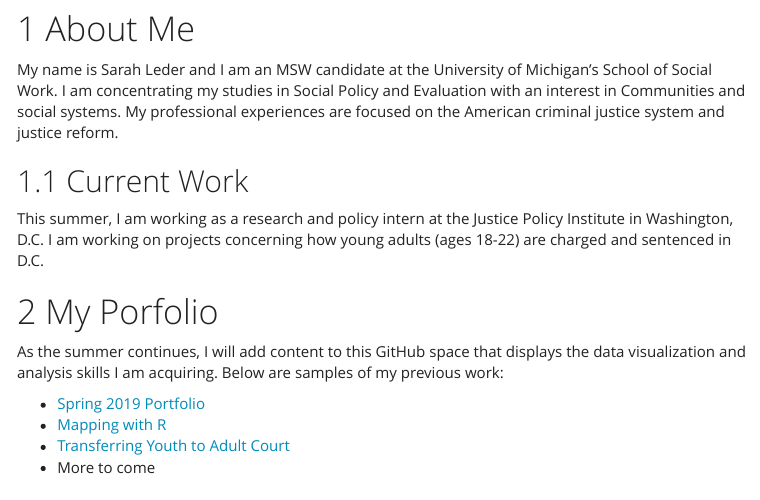
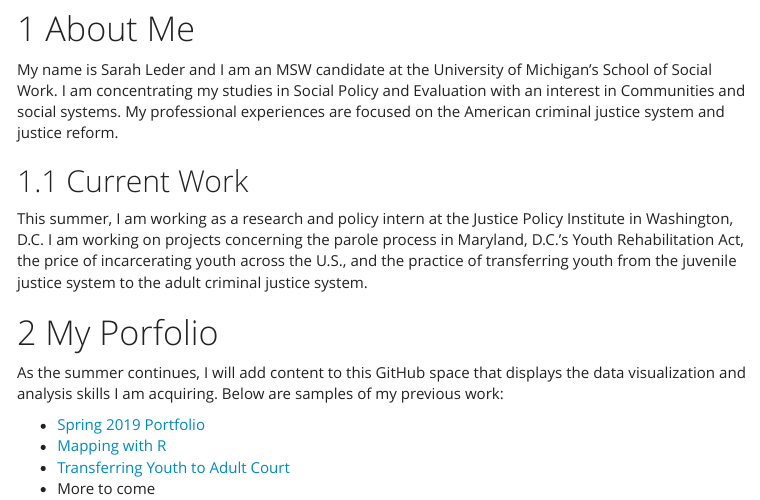
Before and after one commit to scleder/Dataviz2019, an R Markdown document (index.Rmd): the page in a window 1100 px wide, from 130 px down. The pictures show the output file index.html that the author committed with the source, opened offline; menus at the side of the page are left out.

Commit message:
current work edits

```diff
--- a/index.Rmd
+++ b/index.Rmd
@@ -18,7 +18,7 @@ output:
 My name is Sarah Leder and I am an MSW candidate at the University of Michigan's School of Social Work. I am concentrating my studies in Social Policy and Evaluation with an interest in Communities and social systems. My professional experiences are focused on the American criminal justice system and justice reform.
 
 ## Current Work
-This summer, I am working as a research and policy intern at the Justice Policy Institute in Washington, D.C. I am working on projects concerning how young adults (ages 18-22) are charged and sentenced in D.C.
+This summer, I am working as a research and policy intern at the Justice Policy Institute in Washington, D.C. I am working on projects concerning the parole process in Maryland, D.C.'s Youth Rehabilitation Act, the price of incarcerating youth across the U.S., and the practice of transferring youth from the juvenile justice system to the adult criminal justice system.
 
 # My Porfolio
 As the summer continues, I will add content to this GitHub space that displays the data visualization and analysis skills I am acquiring. Below are samples of my previous work:
```
Also changed, not shown: index.html.
